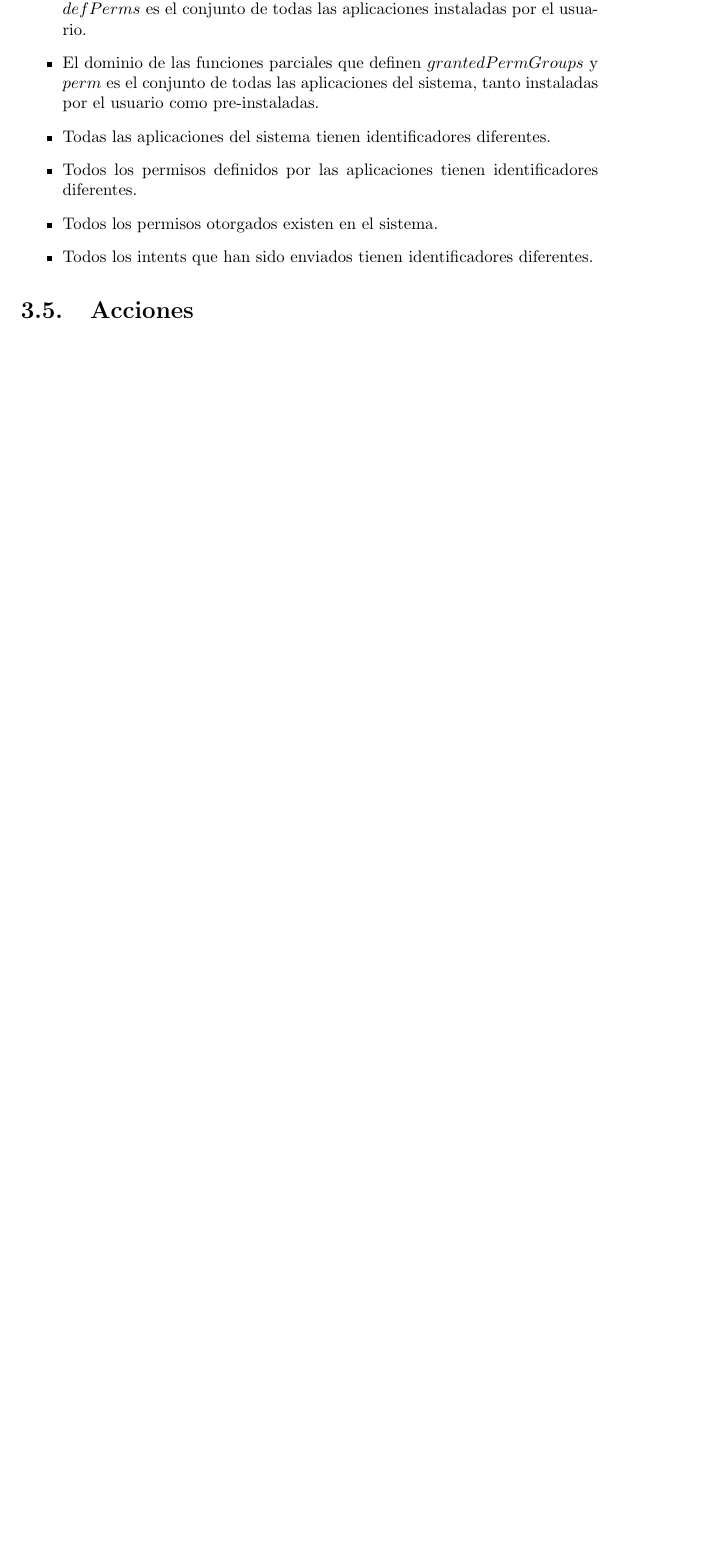
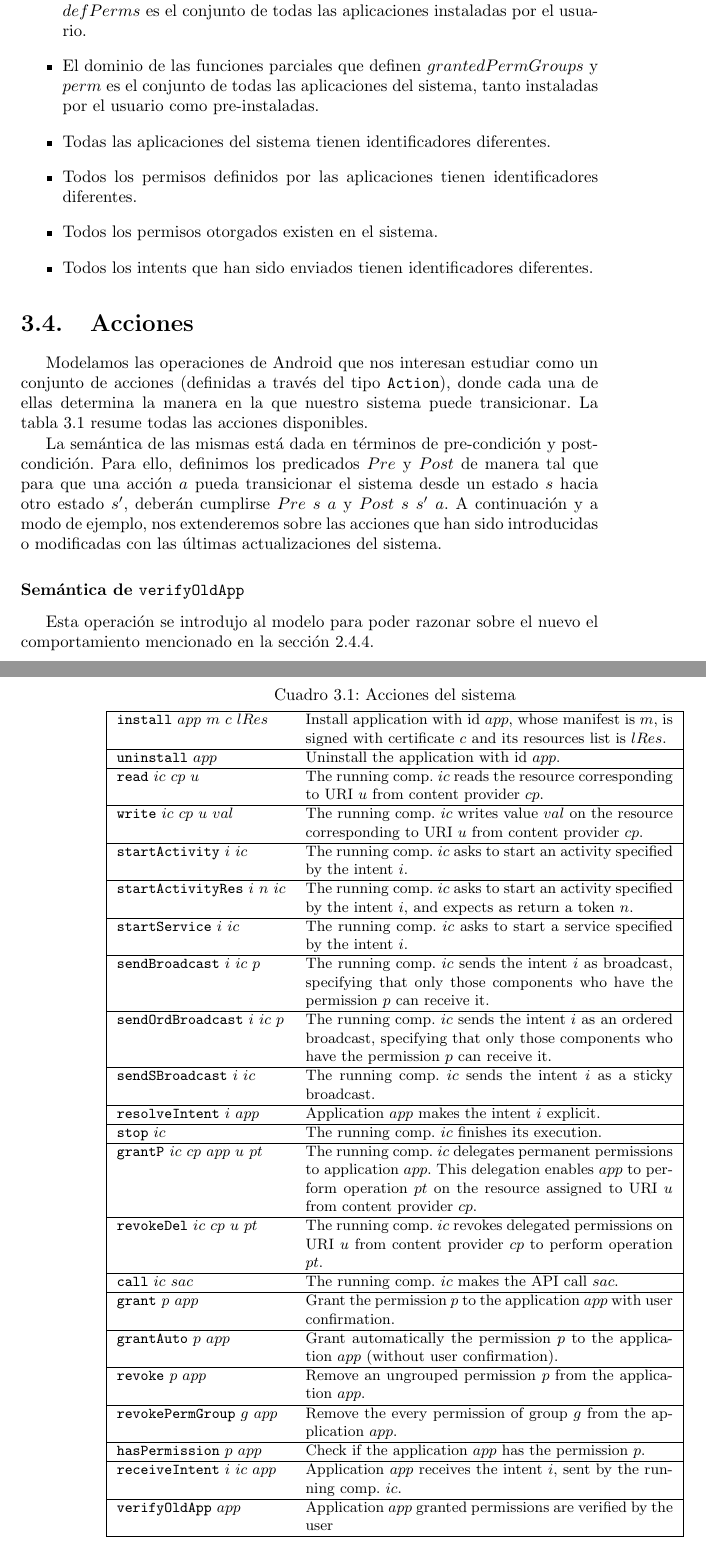
Before and after one commit to g-deluca/tesina, a LaTeX book (main.tex, which reads capitulos/formalizacion.tex): part of page 21 of 25 before the commit and two parts of pages 21 and 22 of 27 after it, the two joined at a grey line, cut so that both start at the same text, the shorter picture padded with empty space. Compiled offline with pdfLaTeX.

Commit message:
wip: empiezo subseccion de acciones

```diff
--- a/capitulos/formalizacion.tex
+++ b/capitulos/formalizacion.tex
@@ -188,6 +190,74 @@ condiciones:
 \end{itemize}
 
 \section{Acciones}
+Modelamos las operaciones de Android que nos interesan estudiar como un conjunto de acciones
+(definidas a través del tipo \texttt{Action}), donde cada una de ellas determina la manera en la que
+nuestro sistema puede transicionar.  La tabla~\ref{table:actions} resume todas las acciones
+disponibles.
+
+La semántica de las mismas está dada en términos de pre-condición y post-condición. Para ello,
+definimos los predicados $Pre$ y $Post$ de manera tal que para que una acción $a$ pueda transicionar
+el sistema desde un estado $s$ hacia otro estado $s'$, deberán cumplirse $Pre\ s\ a$ y $Post\ s\ s'\ a$. A
+continuación y a modo de ejemplo, nos extenderemos sobre las acciones que han sido introducidas o
+modificadas con las últimas actualizaciones del sistema.
+
+\subsubsection{Semántica de \texttt{verifyOldApp}} Esta operación se introdujo al modelo para poder
+razonar sobre el nuevo el comportamiento mencionado en la
+sección~\ref{subsection:recent-changes:legacy-apps}.
+
+\begin{table}
+\caption{Acciones del sistema}
+\label{table:actions}
+\vspace{0.2cm}
+\small
+\begin{tabularx}{\linewidth}{|l X|}
+	\hline
+	$\mathtt{install}~app~m~c~lRes$	& Install application with id $app$, whose manifest is $m$, is signed with certificate $c$ and its resources list is $lRes$. \\
+	\hline
+	$\mathtt{uninstall}~app$	& Uninstall the application with id $app$. \\
+	\hline
+	$\mathtt{read}~ic~cp~u$	& The running comp. $ic$ reads the resource corresponding to URI $u$ from content provider $cp$. \\
+	\hline
+	$\mathtt{write}~ic~cp~u~val$	& The running comp. $ic$ writes value $val$ on the resource corresponding to URI $u$ from content provider $cp$. \\
+	\hline
+	$\mathtt{startActivity}~i~ic$	& The running comp. $ic$ asks to start an activity specified by the intent $i$. \\
+	\hline
+	$\mathtt{startActivityRes}~i~n~ic$	& The running comp. $ic$ asks to start an activity specified by the intent $i$, and expects as return a token $n$. \\
+	\hline
+	$\mathtt{startService}~i~ic$	& The running comp. $ic$ asks to start a service specified by the intent $i$. \\
+	\hline
+	$\mathtt{sendBroadcast}~i~ic~p$	& The running comp. $ic$ sends the intent $i$ as broadcast, specifying that only those components who have the permission $p$ can receive it. \\
+	\hline
+	$\mathtt{sendOrdBroadcast}~i~ic~p$	& The running comp. $ic$ sends the intent $i$ as an ordered broadcast, specifying that only those components who have the permission $p$ can receive it. \\
+	\hline
+	$\mathtt{sendSBroadcast}~i~ic$	& The running comp. $ic$ sends the intent $i$ as a sticky broadcast. \\
+	\hline
+	$\mathtt{resolveIntent}~i~app$	& Application $app$ makes the intent $i$ explicit. \\
+	\hline
+	$\mathtt{stop}~ic$	& The running comp. $ic$ finishes its execution. \\
+	\hline
+	$\mathtt{grantP}~ic~cp~app~u~pt$	& The running comp. $ic$ delegates permanent permissions to application $app$. This delegation enables $app$ to perform operation $pt$ on the resource assigned to URI $u$ from content provider $cp$. \\
+	\hline
+	$\mathtt{revokeDel}~ic~cp~u~pt$	& The running comp. $ic$ revokes delegated permissions on URI $u$ from content provider $cp$ to perform operation $pt$. \\
+	\hline
+	$\mathtt{call}~ic~sac$	& The running comp. $ic$ makes the API call $sac$. \\
+	\hline
+	$\mathtt{grant}~p~app$	& Grant the permission $p$ to the application $app$ with user confirmation. \\
+	\hline
+	$\mathtt{grantAuto}~p~app$	& Grant automatically the permission $p$ to the application $app$ (without user confirmation). \\
+	\hline
+	$\mathtt{revoke}~p~app$	& Remove an ungrouped permission $p$ from the application $app$. \\
+	\hline
+	$\mathtt{revokePermGroup}~g~app$	& Remove the every permission of group $g$ from the application $app$. \\
+	\hline
+	$\mathtt{hasPermission}~p~app$	& Check if the application $app$ has the permission $p$. \\
+	\hline
+	$\mathtt{receiveIntent}~i~ic~app$	& Application $app$ receives the intent $i$, sent by the running comp. $ic$. \\
+	\hline
+	$\mathtt{verifyOldApp}~app$	& Application $app$ granted permissions are verified by the user  \\
+	\hline
+  \end{tabularx}
+\end{table}
 
 \section{Ejecuciones}
 
--- a/main.tex
+++ b/main.tex
@@ -11,11 +11,13 @@
 % \usepackage{enumerate}
 % \usepackage{color}
 % \usepackage{graphicx}
+\usepackage{tabularx}
 \usepackage{todonotes}
 \usepackage[hidelinks]{hyperref}
 
 \newcommand{\todoGuido}[1]{\todo[color=red]{Guido: {#1}}}
 \newcommand{\todoCarlos}[1]{\todo[color=green]{Carlos: {#1}}}
+
 
 \addbibresource{referencias.bib}
 \setcounter{tocdepth}{1}
```
Also changed, not shown: capitulos/modelo.tex (+1 -0 lines), capitulos/formalizacion.tex (8 more changed lines).
